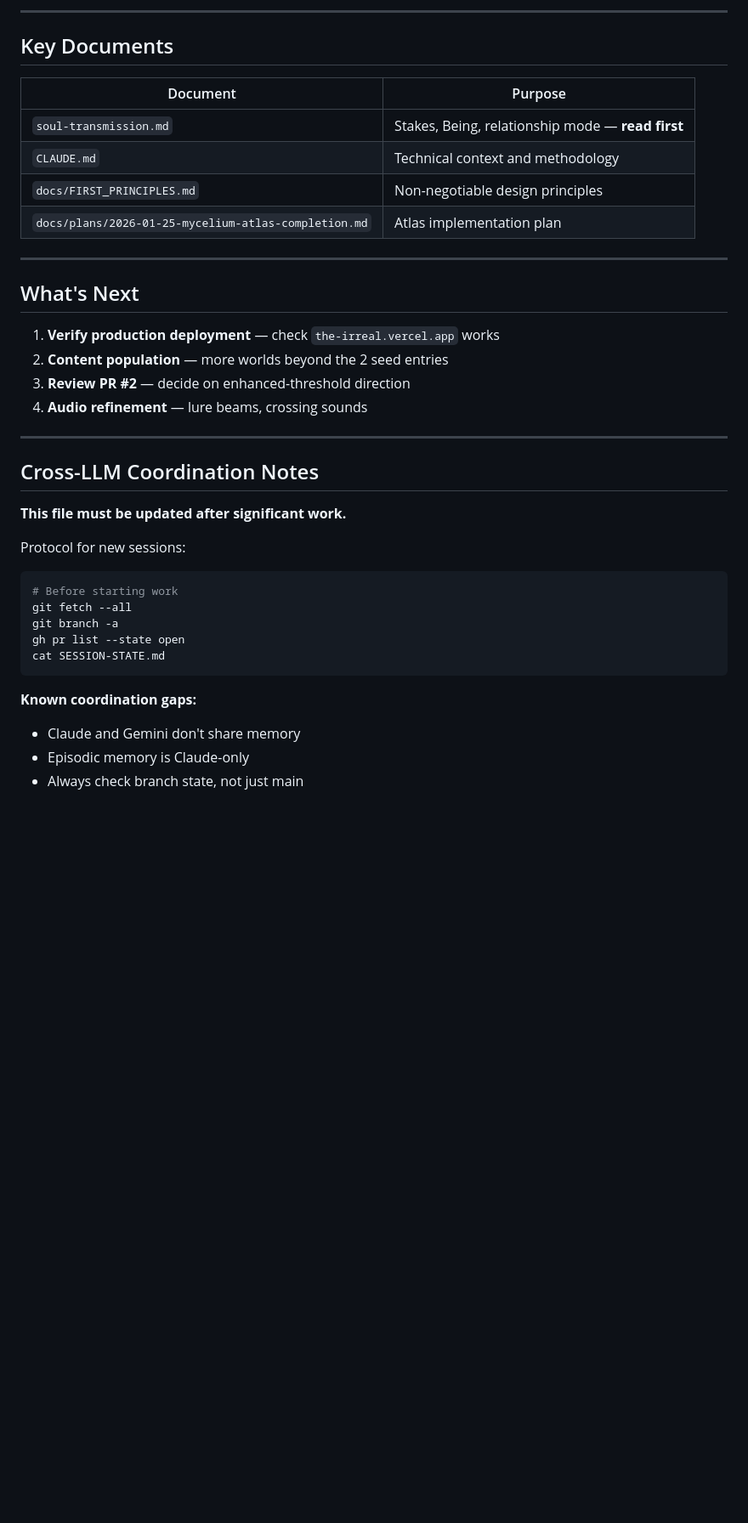
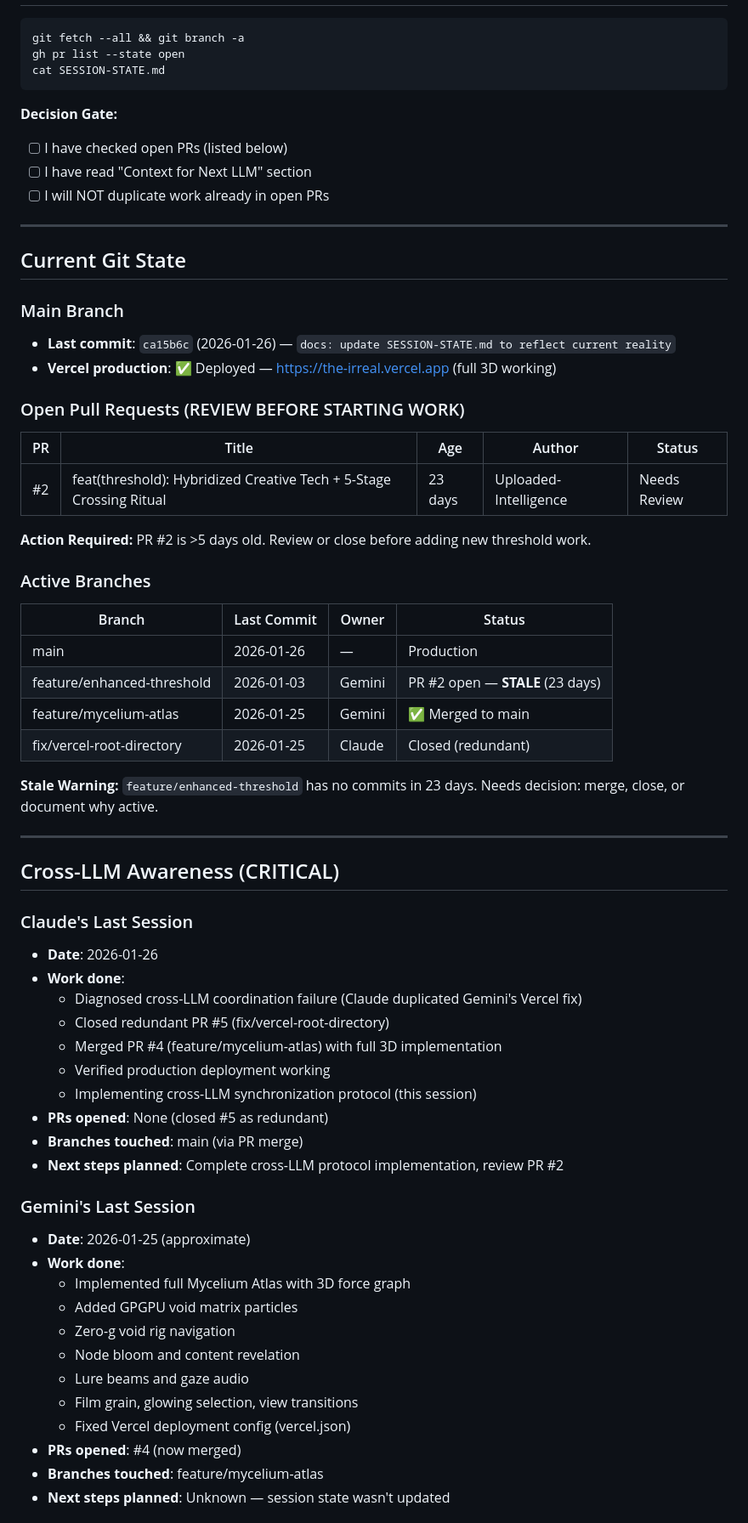
Before and after one commit to Uploaded-Intelligence/The-Irreal, a Markdown page: SESSION-STATE.md, the part around one of its changes. Shown at 85% size. Rendered like a GitHub page; blank space fills up the shorter version.

````diff
--- a/SESSION-STATE.md
+++ b/SESSION-STATE.md
@@ -79,39 +11,68 @@ THE IRREAL (as deployed)
----
-
-## Key Documents
-
-| Document | Purpose |
-|----------|---------|
-| `soul-transmission.md` | Stakes, Being, relationship mode — **read first** |
-| `CLAUDE.md` | Technical context and methodology |
-| `docs/FIRST_PRINCIPLES.md` | Non-negotiable design principles |
-| `docs/plans/2026-01-25-mycelium-atlas-completion.md` | Atlas implementation plan |
-
----
-
-## What's Next
-
-1. **Verify production deployment** — check `the-irreal.vercel.app` works
-2. **Content population** — more worlds beyond the 2 seed entries
-3. **Review PR #2** — decide on enhanced-threshold direction
-4. **Audio refinement** — lure beams, crossing sounds
-
----
-
-## Cross-LLM Coordination Notes
-
-**This file must be updated after significant work.**
-
-Protocol for new sessions:
 ```bash
-# Before starting work
-git fetch --all
-git branch -a
+git fetch --all && git branch -a
 gh pr list --state open
 cat SESSION-STATE.md
 ```
 
-**Known coordination gaps:**
-- Claude and Gemini don't share memory
-- Episodic memory is Claude-only
-- Always check branch state, not just main
+**Decision Gate:**
+- [ ] I have checked open PRs (listed below)
+- [ ] I have read "Context for Next LLM" section
+- [ ] I will NOT duplicate work already in open PRs
+
+---
+
+## Current Git State
+
+### Main Branch
+- **Last commit**: `ca15b6c` (2026-01-26) — `docs: update SESSION-STATE.md to reflect current reality`
+- **Vercel production**: ✅ Deployed — https://the-irreal.vercel.app (full 3D working)
+
+### Open Pull Requests (REVIEW BEFORE STARTING WORK)
+
+| PR | Title | Age | Author | Status |
+|----|-------|-----|--------|--------|
+| #2 | feat(threshold): Hybridized Creative Tech + 5-Stage Crossing Ritual | 23 days | Uploaded-Intelligence | Needs Review |
+
+**Action Required:** PR #2 is >5 days old. Review or close before adding new threshold work.
+
+### Active Branches
+
+| Branch | Last Commit | Owner | Status |
+|--------|-------------|-------|--------|
+| main | 2026-01-26 | — | Production |
+| feature/enhanced-threshold | 2026-01-03 | Gemini | PR #2 open — **STALE** (23 days) |
+| feature/mycelium-atlas | 2026-01-25 | Gemini | ✅ Merged to main |
+| fix/vercel-root-directory | 2026-01-25 | Claude | Closed (redundant) |
+
+**Stale Warning:** `feature/enhanced-threshold` has no commits in 23 days. Needs decision: merge, close, or document why active.
+
+---
+
+## Cross-LLM Awareness (CRITICAL)
+
+### Claude's Last Session
+- **Date**: 2026-01-26
+- **Work done**:
+  - Diagnosed cross-LLM coordination failure (Claude duplicated Gemini's Vercel fix)
+  - Closed redundant PR #5 (fix/vercel-root-directory)
+  - Merged PR #4 (feature/mycelium-atlas) with full 3D implementation
+  - Verified production deployment working
+  - Implementing cross-LLM synchronization protocol (this session)
+- **PRs opened**: None (closed #5 as redundant)
+- **Branches touched**: main (via PR merge)
+- **Next steps planned**: Complete cross-LLM protocol implementation, review PR #2
+
+### Gemini's Last Session
+- **Date**: 2026-01-25 (approximate)
+- **Work done**:
+  - Implemented full Mycelium Atlas with 3D force graph
+  - Added GPGPU void matrix particles
+  - Zero-g void rig navigation
+  - Node bloom and content revelation
+  - Lure beams and gaze audio
+  - Film grain, glowing selection, view transitions
+  - Fixed Vercel deployment config (vercel.json)
+- **PRs opened**: #4 (now merged)
+- **Branches touched**: feature/mycelium-atlas
+- **Next steps planned**: Unknown — session state wasn't updated
+
````
Also changed, not shown: other parts of SESSION-STATE.md (+97 -71 lines), CLAUDE.md (+42 -0 lines).
